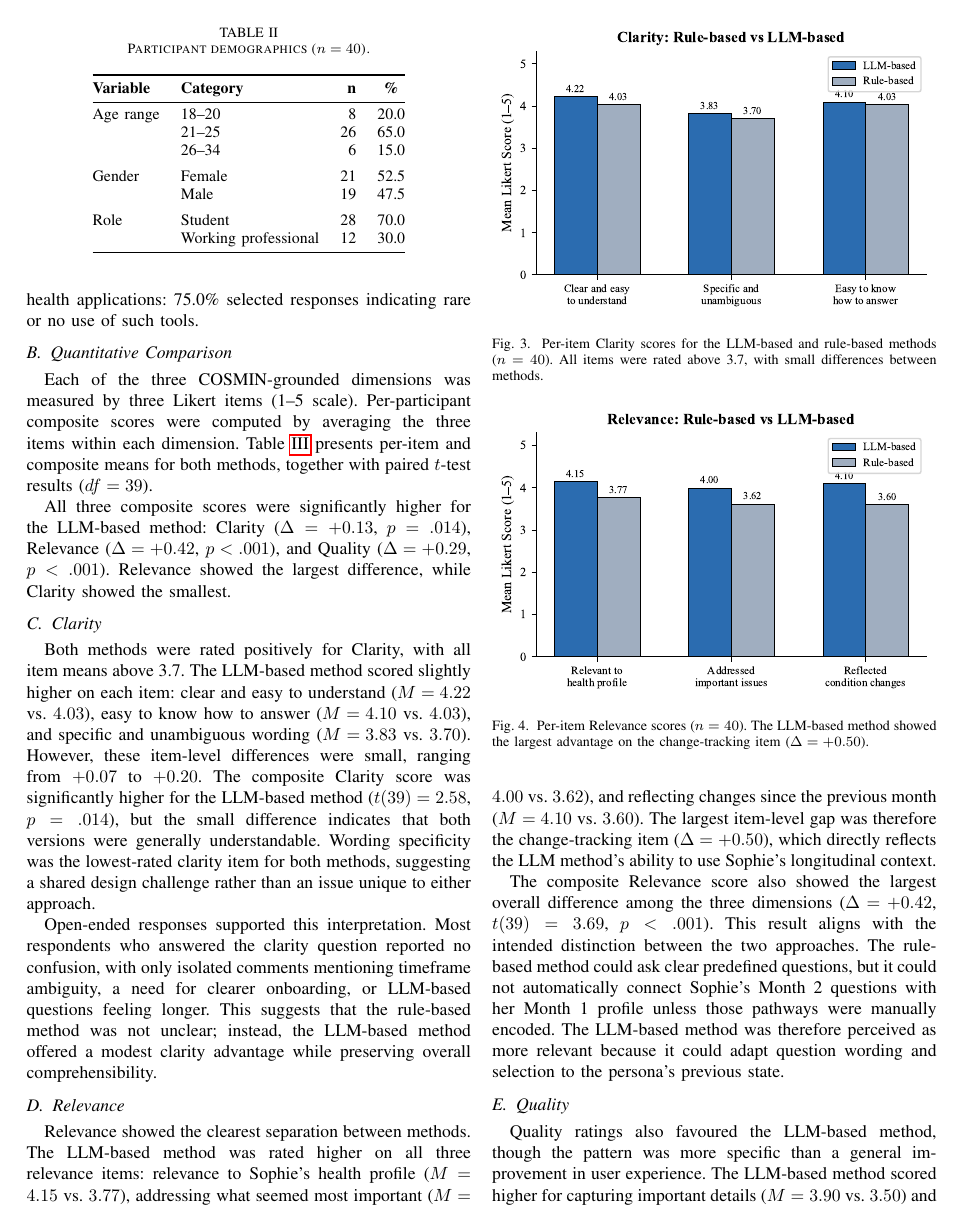
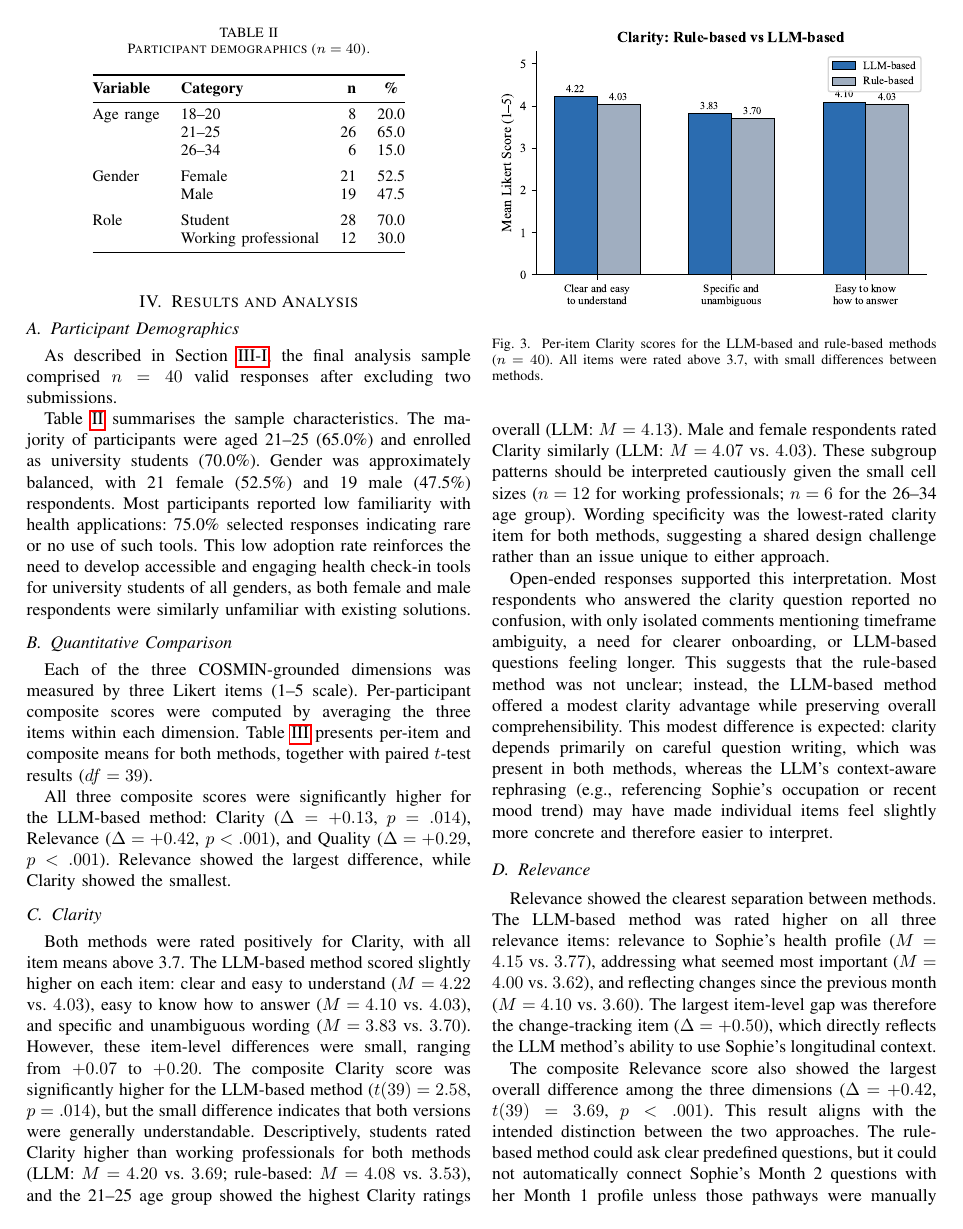
Before and after one commit to JayReeMarine/FWG-Adaptive-Assessments, a LaTeX paper (academic_paper/ENG_FIT_4701_2.tex): page 8 of 12. Compiled offline with pdfLaTeX.

Commit message:
follow comment on overleaf

```diff
--- a/academic_paper/ENG_FIT_4701_2.tex
+++ b/academic_paper/ENG_FIT_4701_2.tex
@@ -723,7 +731,10 @@
 university students (70.0\%). Gender was approximately balanced, with
 21~female (52.5\%) and 19~male (47.5\%) respondents. Most participants
 reported low familiarity with health applications: 75.0\% selected
-responses indicating rare or no use of such tools.
+responses indicating rare or no use of such tools. This low adoption
+rate reinforces the need to develop accessible and engaging health
+check-in tools for university students of all genders, as both female
+and male respondents were similarly unfamiliar with existing solutions.
 
 \begin{table}[t]
 \caption{Participant demographics ($n = 40$).}
@@ -806,16 +817,29 @@
 However, these item-level differences were small, ranging from $+0.07$ to
 $+0.20$. The composite Clarity score was significantly higher for the
 LLM-based method ($t(39)=2.58$, $p=.014$), but the small difference indicates
-that both versions were generally understandable. Wording specificity was the
-lowest-rated clarity item for both methods, suggesting a shared design
-challenge rather than an issue unique to either approach.
+that both versions were generally understandable. Descriptively,
+students rated Clarity higher than working professionals for both
+methods (LLM: $M=4.20$ vs.\ $3.69$; rule-based: $M=4.08$ vs.\ $3.53$),
+and the 21--25 age group showed the highest Clarity ratings overall
+(LLM: $M=4.13$). Male and female respondents rated Clarity similarly
+(LLM: $M=4.07$ vs.\ $4.03$). These subgroup patterns should be
+interpreted cautiously given the small cell sizes ($n=12$ for working
+professionals; $n=6$ for the 26--34 age group).
+Wording specificity was the lowest-rated clarity item for both methods,
+suggesting a shared design challenge rather than an issue unique to
+either approach.
 
 Open-ended responses supported this interpretation. Most respondents who
 answered the clarity question reported no confusion, with only isolated
 comments mentioning timeframe ambiguity, a need for clearer onboarding, or
 LLM-based questions feeling longer. This suggests that the rule-based method
 was not unclear; instead, the LLM-based method offered a modest clarity
-advantage while preserving overall comprehensibility.
+advantage while preserving overall comprehensibility. This modest
+difference is expected: clarity depends primarily on careful question
+writing, which was present in both methods, whereas the LLM's
+context-aware rephrasing (e.g., referencing Sophie's occupation or
+recent mood trend) may have made individual items feel slightly more
+concrete and therefore easier to interpret.
 
 \begin{figure}[t]
   \centering
```
Also changed, not shown: academic_paper/ENG_FIT_4701_2.pdf, academic_paper/ENG_FIT_4701_2.tex (32 more changed lines).
